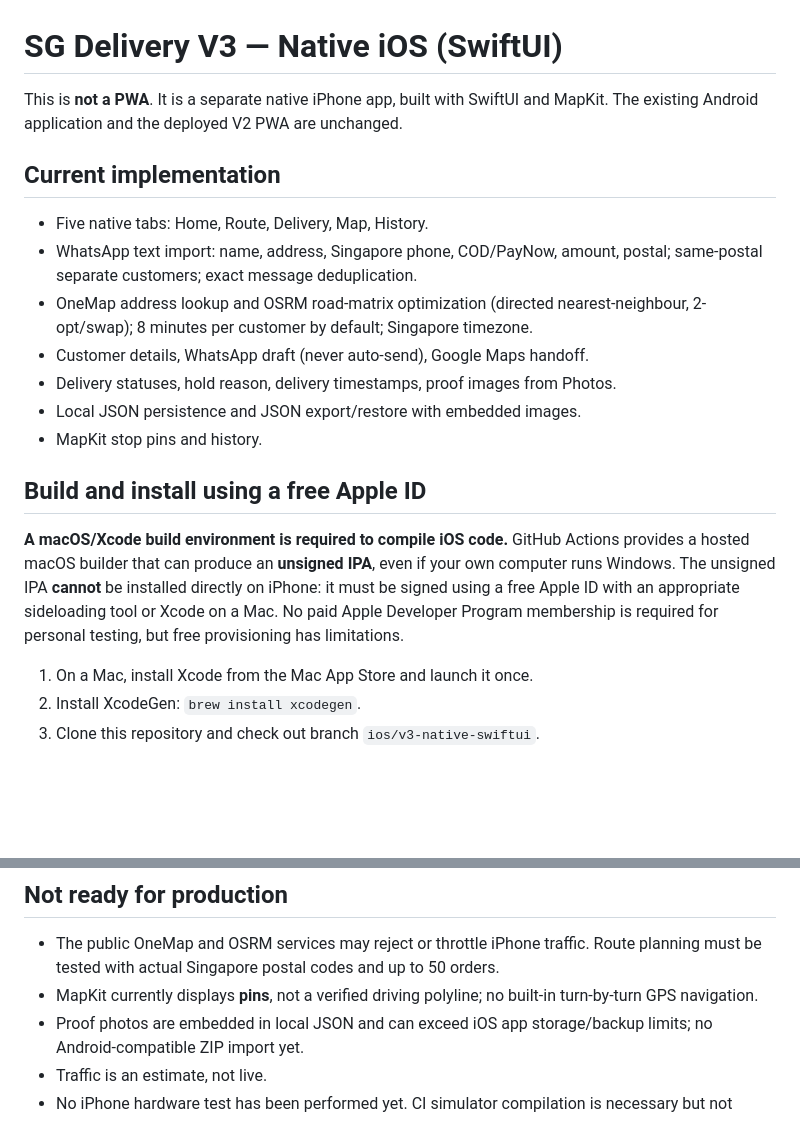
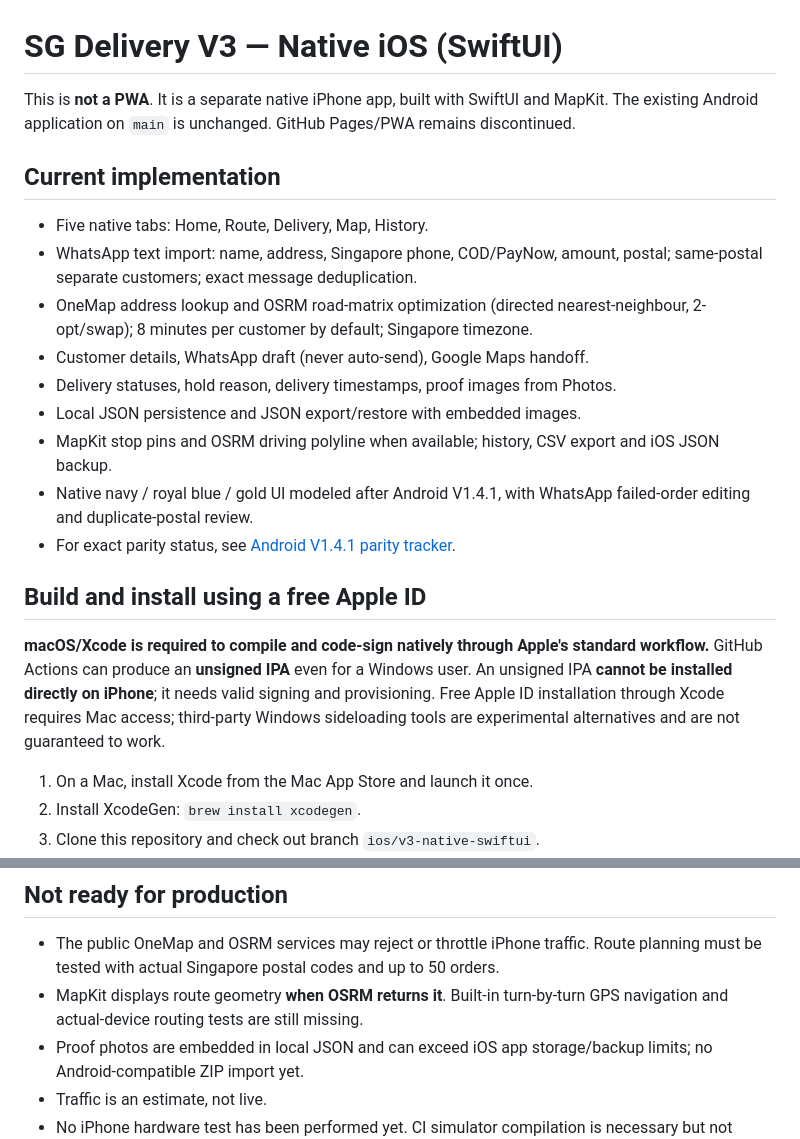
Before and after one commit to izzyanfenester-collab/SG-Delivery-Planner, a Markdown page: ios/README.md, 2 parts joined by grey strips. GitHub-like rendering; blank space fills up the shorter version.

Commit message:
Update native iOS README with Android V1.4.1 parity tracker and accurate map and install status

```diff
--- a/ios/README.md
+++ b/ios/README.md
@@ -1,7 +1,7 @@
 # SG Delivery V3 — Native iOS (SwiftUI)
 
 This is **not a PWA**. It is a separate native iPhone app, built with SwiftUI and MapKit.
-The existing Android application and the deployed V2 PWA are unchanged.
+The existing Android application on `main` is unchanged. GitHub Pages/PWA remains discontinued.
 
 ## Current implementation
 
@@ -11,11 +11,13 @@ The existing Android application and the deployed V2 PWA are unchanged.
 - Customer details, WhatsApp draft (never auto-send), Google Maps handoff.
 - Delivery statuses, hold reason, delivery timestamps, proof images from Photos.
 - Local JSON persistence and JSON export/restore with embedded images.
-- MapKit stop pins and history.
+- MapKit stop pins and OSRM driving polyline when available; history, CSV export and iOS JSON backup.
+- Native navy / royal blue / gold UI modeled after Android V1.4.1, with WhatsApp failed-order editing and duplicate-postal review.
+- For exact parity status, see [Android V1.4.1 parity tracker](ANDROID_V1_4_1_PARITY.md).
 
 ## Build and install using a free Apple ID
 
-**A macOS/Xcode build environment is required to compile iOS code.** GitHub Actions provides a hosted macOS builder that can produce an **unsigned IPA**, even if your own computer runs Windows. The unsigned IPA **cannot** be installed directly on iPhone: it must be signed using a free Apple ID with an appropriate sideloading tool or Xcode on a Mac. No paid Apple Developer Program membership is required for personal testing, but free provisioning has limitations.
+**macOS/Xcode is required to compile and code-sign natively through Apple's standard workflow.** GitHub Actions can produce an **unsigned IPA** even for a Windows user. An unsigned IPA **cannot be installed directly on iPhone**; it needs valid signing and provisioning. Free Apple ID installation through Xcode requires Mac access; third-party Windows sideloading tools are experimental alternatives and are not guaranteed to work.
 
 1. On a Mac, install Xcode from the Mac App Store and launch it once.
 2. Install XcodeGen: `brew install xcodegen`.
@@ -42,7 +44,7 @@ Free Personal Team provisioning is limited and generally expires after **7 days*
 ## Not ready for production
 
 - The public OneMap and OSRM services may reject or throttle iPhone traffic. Route planning must be tested with actual Singapore postal codes and up to 50 orders.
-- MapKit currently displays **pins**, not a verified driving polyline; no built-in turn-by-turn GPS navigation.
+- MapKit displays route geometry **when OSRM returns it**. Built-in turn-by-turn GPS navigation and actual-device routing tests are still missing.
 - Proof photos are embedded in local JSON and can exceed iOS app storage/backup limits; no Android-compatible ZIP import yet.
 - Traffic is an estimate, not live.
 - No iPhone hardware test has been performed yet. CI simulator compilation is necessary but not sufficient.
```
